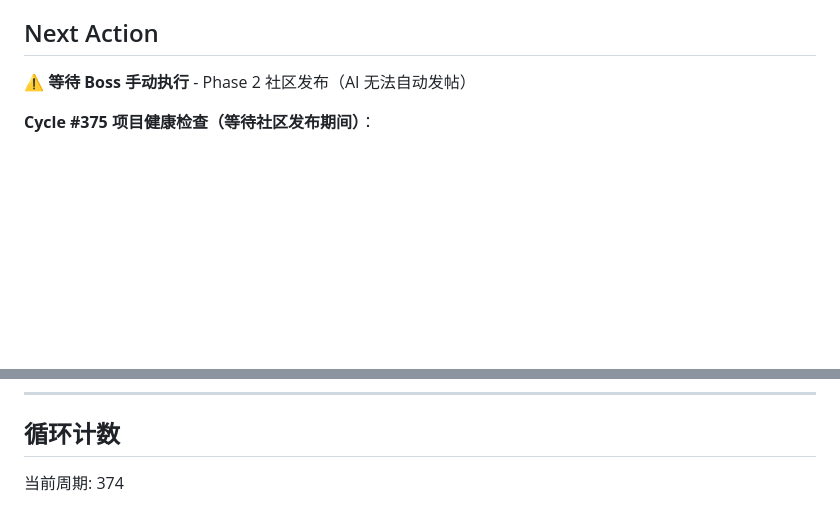
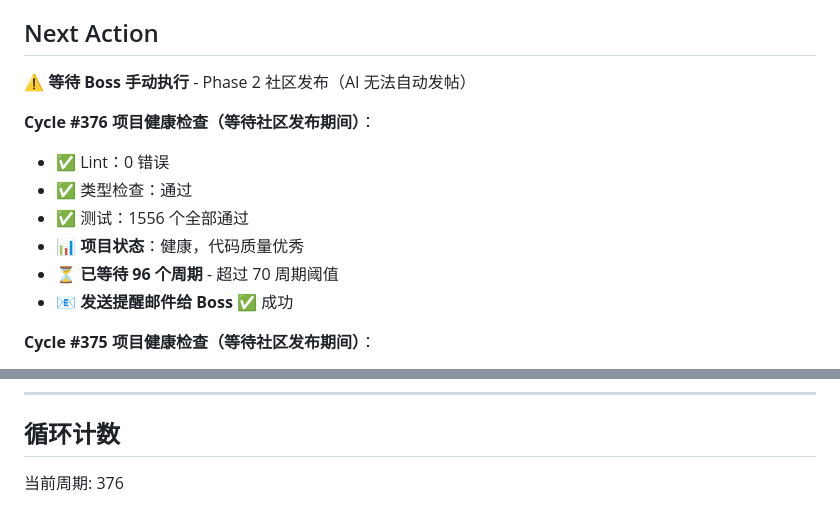
Before and after one commit to MrHulu/HuluAiChat, a Markdown page: memories/consensus.md, 2 parts joined by grey strips. Drawn GitHub-style; blank space fills up the shorter version.

Commit message:
docs: 更新 consensus.md - Cycle #376 健康检查
Co-Authored-By: Claude Opus 4.6 <noreply@anthropic.com>

```diff
--- a/memories/consensus.md
+++ b/memories/consensus.md
@@ -26,6 +26,14 @@
 
 ## Next Action
 **⚠️ 等待 Boss 手动执行** - Phase 2 社区发布（AI 无法自动发帖）
+
+**Cycle #376 项目健康检查（等待社区发布期间）**：
+- ✅ Lint：0 错误
+- ✅ 类型检查：通过
+- ✅ 测试：1556 个全部通过
+- 📊 **项目状态**：健康，代码质量优秀
+- ⏳ **已等待 96 个周期** - 超过 70 周期阈值
+- 📧 **发送提醒邮件给 Boss** ✅ 成功
 
 **Cycle #375 项目健康检查（等待社区发布期间）**：
 - ✅ Lint：0 错误
@@ -1502,4 +1510,4 @@
 ---
 
 ## 循环计数
-当前周期: 374
+当前周期: 376
```
Also changed, not shown: other parts of memories/consensus.md (+1 -1 lines).
